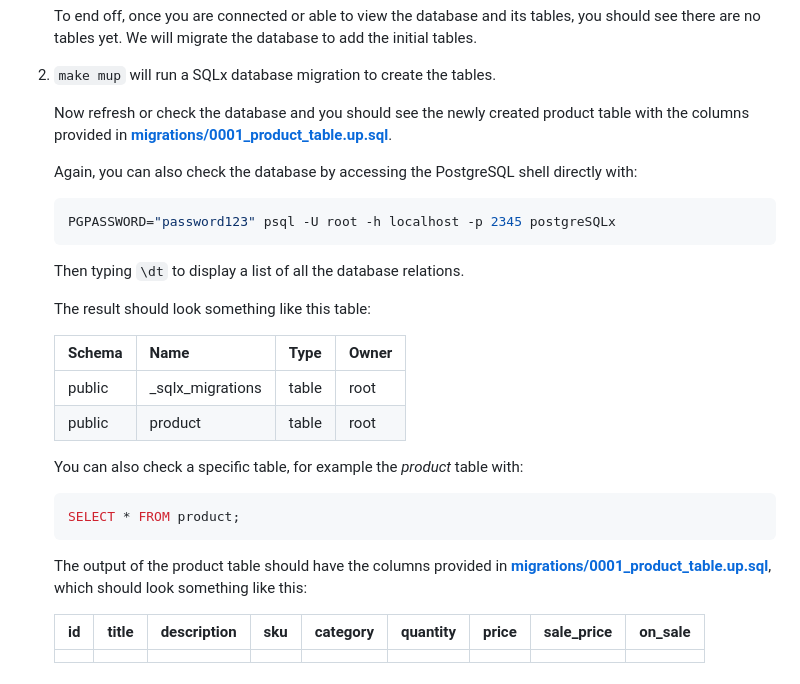
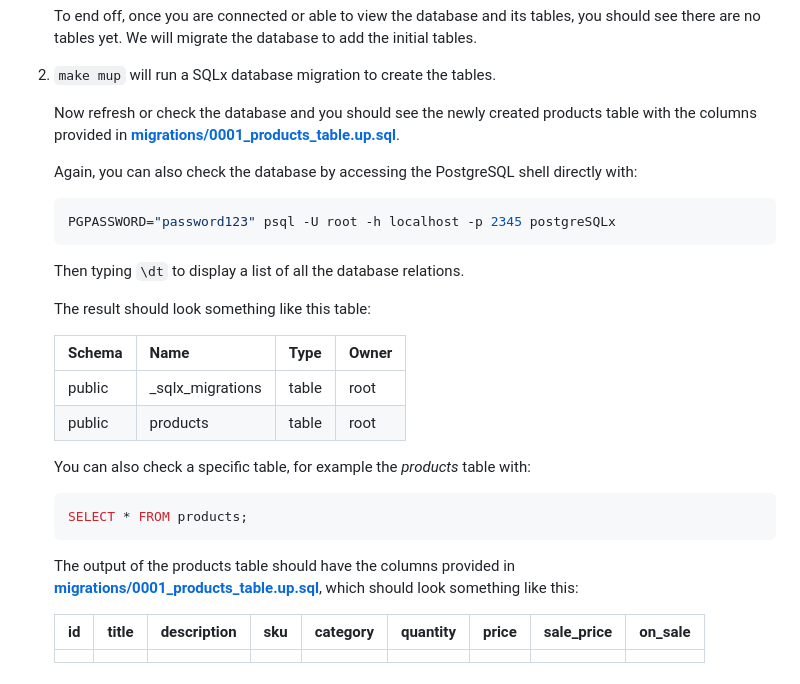
Before and after one commit to Pryority/rustfull, a Markdown page: README.md, the part around the change. Rendered like a GitHub page.

Commit message:
update table name

````diff
--- a/README.md
+++ b/README.md
@@ -26,7 +26,7 @@ Use the Makefile commands to setup a Postgres database using Docker:
 
 2. `make mup` will run a SQLx database migration to create the tables.
 
-    Now refresh or check the database and you should see the newly created product table with the columns provided in **[migrations/0001_product_table.up.sql](migrations/0001_product_table.up.sql)**.
+    Now refresh or check the database and you should see the newly created products table with the columns provided in **[migrations/0001_products_table.up.sql](migrations/0001_products_table.up.sql)**.
 
     Again, you can also check the database by accessing the PostgreSQL shell directly with:
 
@@ -41,15 +41,15 @@ Use the Makefile commands to setup a Postgres database using Docker:
     | Schema | Name              | Type   | Owner
     | ------ | ----------------- | ------ | ------
     | public | _sqlx_migrations  | table  | root
-    | public | product           | table  | root
+    | public | products           | table  | root
 
-    You can also check a specific table, for example the *product* table with:
+    You can also check a specific table, for example the *products* table with:
 
     ```bash
-    SELECT * FROM product;
+    SELECT * FROM products;
     ```
 
-    The output of the product table should have the columns provided in **[migrations/0001_product_table.up.sql](migrations/0001_product_table.up.sql)**, which should look something like this:
+    The output of the products table should have the columns provided in **[migrations/0001_products_table.up.sql](migrations/0001_products_table.up.sql)**, which should look something like this:
 
     | id | title | description | sku | category | quantity | price | sale_price | on_sale
     | -- | ----- | ----------- | --- | -------- | -------- | ----- | ---------- | -------
````
